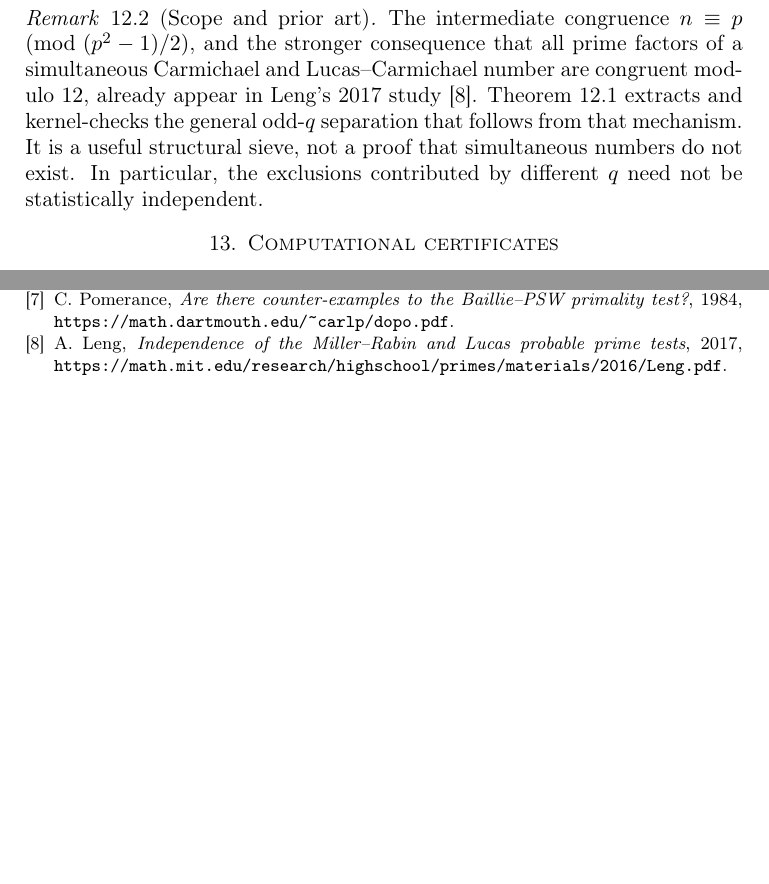
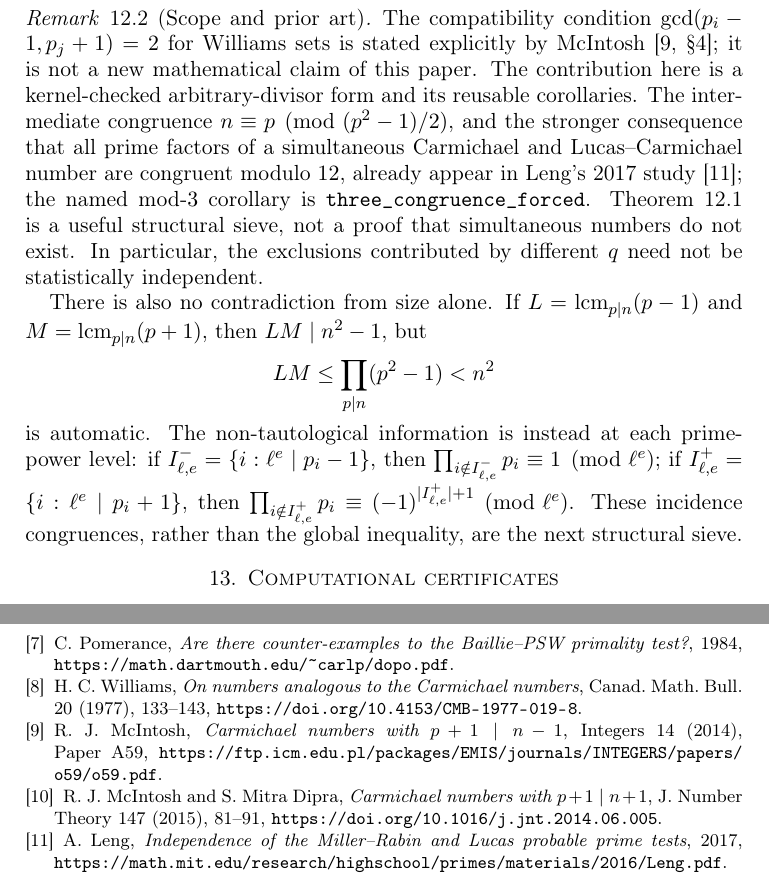
Before and after one commit to Solarys431/agrawal-r5, a LaTeX paper (paper/agrawal-r5.tex): two parts of pages 9 and 10 of 10 before the commit and two parts of pages 9 and 11 of 11 after it, joined at a grey line, cut so that both start at the same text, the shorter picture padded with empty space. Compiled offline with pdfLaTeX.

Commit message:
Formalize exact Williams partition and correct prior art

```diff
--- a/paper/agrawal-r5.tex
+++ b/paper/agrawal-r5.tex
@@ -573,15 +573,34 @@ Thus \(q\mid2\).
 \end{proof}
 
 \begin{remark}[Scope and prior art]
-The intermediate congruence
+The compatibility condition
+\(\gcd(p_i-1,p_j+1)=2\) for Williams sets is stated explicitly by
+McIntosh \cite[\S4]{McIntosh2014}; it is not a new mathematical claim of
+this paper. The contribution here is a kernel-checked arbitrary-divisor
+form and its reusable corollaries. The intermediate congruence
 \(n\equiv p\pmod{(p^2-1)/2}\), and the stronger consequence that all
 prime factors of a simultaneous Carmichael and Lucas--Carmichael number
 are congruent modulo \(12\), already appear in Leng's 2017 study
-\cite{Leng2017}. Theorem~\ref{thm:partition} extracts and kernel-checks
-the general odd-\(q\) separation that follows from that mechanism. It is
+\cite{Leng2017}; the named mod-\(3\) corollary is
+\lean{three\_congruence\_forced}. Theorem~\ref{thm:partition} is
 a useful structural sieve, not a proof that simultaneous numbers do not
 exist. In particular, the exclusions contributed by different \(q\)
 need not be statistically independent.
+
+There is also no contradiction from size alone. If
+\(L=\operatorname{lcm}_{p\mid n}(p-1)\) and
+\(M=\operatorname{lcm}_{p\mid n}(p+1)\), then \(LM\mid n^2-1\), but
+\[
+ LM\le\prod_{p\mid n}(p^2-1)<n^2
+\]
+is automatic. The non-tautological information is instead at each prime-power
+level: if \(I^-_{\ell,e}=\{i:\ell^e\mid p_i-1\}\), then
+\(\prod_{i\notin I^-_{\ell,e}}p_i\equiv1\pmod{\ell^e}\); if
+\(I^+_{\ell,e}=\{i:\ell^e\mid p_i+1\}\), then
+\(\prod_{i\notin I^+_{\ell,e}}p_i
+\equiv(-1)^{|I^+_{\ell,e}|+1}\pmod{\ell^e}\).
+These incidence congruences, rather than the global inequality, are the
+next structural sieve.
 \end{remark}
 
 \section{Computational certificates}
@@ -704,6 +723,24 @@ C.~Pomerance,
 1984,
 \url{https://math.dartmouth.edu/~carlp/dopo.pdf}.
 
+\bibitem{Williams1977}
+H.~C. Williams,
+\emph{On numbers analogous to the Carmichael numbers},
+Canad. Math. Bull. 20 (1977), 133--143,
+\url{https://doi.org/10.4153/CMB-1977-019-8}.
+
+\bibitem{McIntosh2014}
+R.~J. McIntosh,
+\emph{Carmichael numbers with \(p+1\mid n-1\)},
+Integers 14 (2014), Paper A59,
+\url{https://ftp.icm.edu.pl/packages/EMIS/journals/INTEGERS/papers/o59/o59.pdf}.
+
+\bibitem{McIntoshDipra2015}
+R.~J. McIntosh and S.~Mitra Dipra,
+\emph{Carmichael numbers with \(p+1\mid n+1\)},
+J. Number Theory 147 (2015), 81--91,
+\url{https://doi.org/10.1016/j.jnt.2014.06.005}.
+
 \bibitem{Leng2017}
 A.~Leng,
 \emph{Independence of the Miller--Rabin and Lucas probable prime tests},
```
Also changed, not shown: NOVELTY_AND_PRIOR_ART.md (+11 -1 lines), README.md, paper/agrawal-r5.pdf, paper/agrawal-r5.tex (28 more changed lines), 2 other files.
